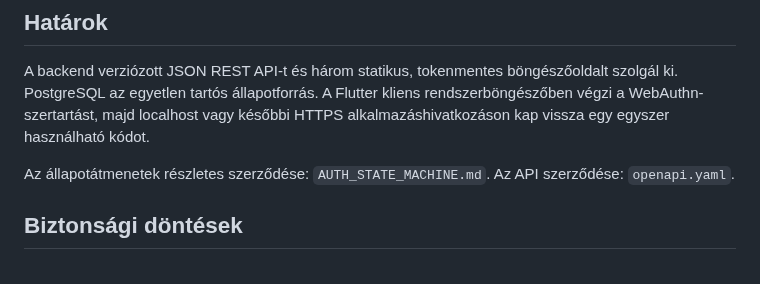
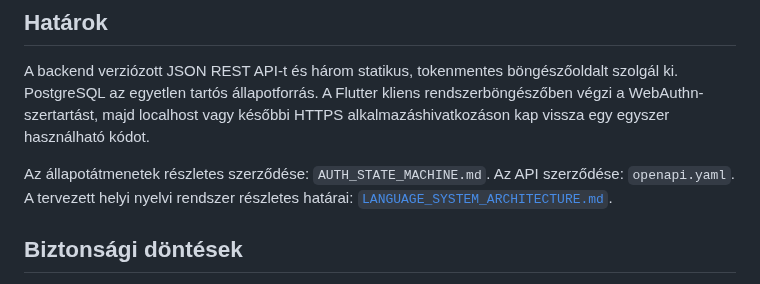
Before and after one commit to StrobiSoft/Babylon, a Markdown page: babylon-project/docs/ARCHITECTURE.md, the part around the change. Drawn GitHub-style.

Commit message:
docs: add local language system architecture

```diff
--- a/babylon-project/docs/ARCHITECTURE.md
+++ b/babylon-project/docs/ARCHITECTURE.md
@@ -8,6 +8,8 @@ szemantika a `SECURITY_ARCHITECTURE.md` dokumentumban található.
 A backend verziózott JSON REST API-t és három statikus, tokenmentes böngészőoldalt szolgál ki. PostgreSQL az egyetlen tartós állapotforrás. A Flutter kliens rendszerböngészőben végzi a WebAuthn-szertartást, majd localhost vagy későbbi HTTPS alkalmazáshivatkozáson kap vissza egy egyszer használható kódot.
 
 Az állapotátmenetek részletes szerződése: `AUTH_STATE_MACHINE.md`. Az API szerződése: `openapi.yaml`.
+A tervezett helyi nyelvi rendszer részletes határai:
+[`LANGUAGE_SYSTEM_ARCHITECTURE.md`](LANGUAGE_SYSTEM_ARCHITECTURE.md).
 
 ## Biztonsági döntések
 
```
Also changed, not shown: babylon-project/docs/LANGUAGE_SYSTEM_ARCHITECTURE.md (added, +166 -0 lines).
